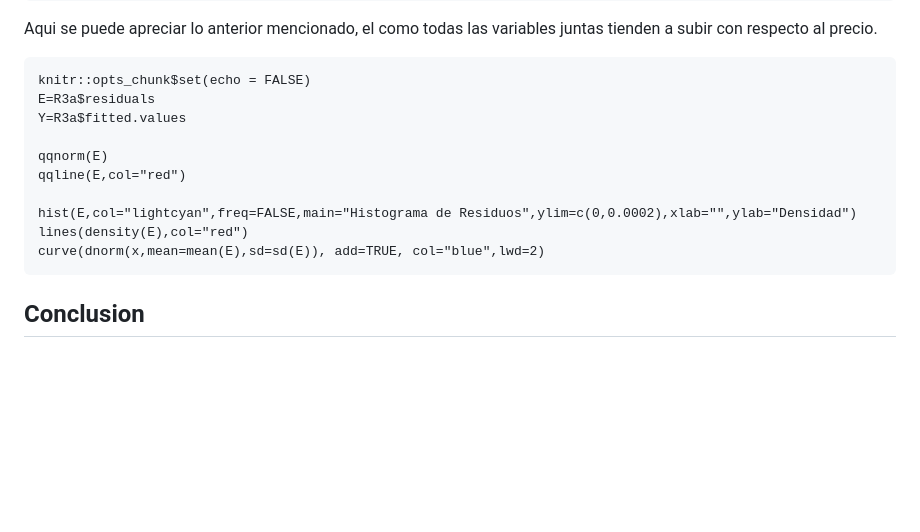
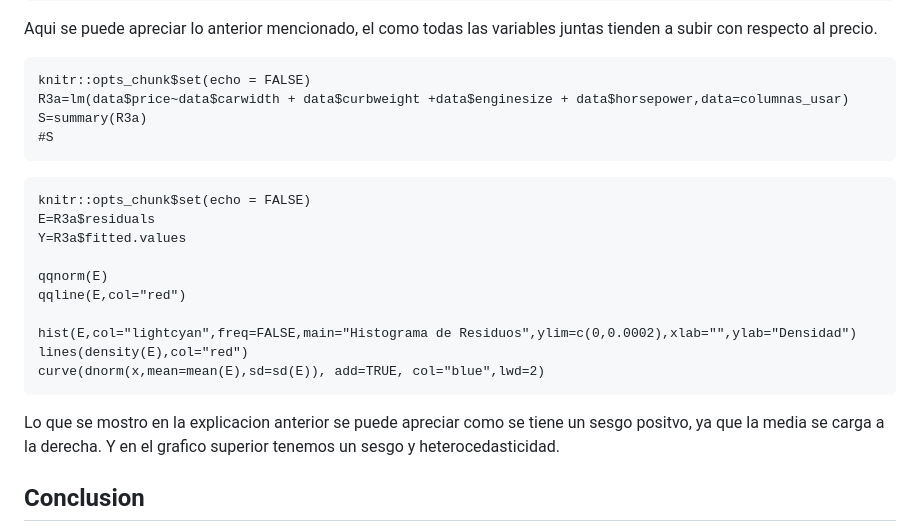
Before and after one commit to Jromoc/Modulo2_TC3006C.101_A01197772, a Markdown page: Estadistica/README.md, the part around the change. Drawn GitHub-style; blank space fills up the shorter version.

````diff
--- a/Estadistica/README.md
+++ b/Estadistica/README.md
@@ -119,6 +119,12 @@ Aqui se puede apreciar lo anterior mencionado, el como todas las variables junta
 
 ```{r}
 knitr::opts_chunk$set(echo = FALSE)
+R3a=lm(data$price~data$carwidth + data$curbweight +data$enginesize + data$horsepower,data=columnas_usar)
+S=summary(R3a)
+#S
+```
+```{r}
+knitr::opts_chunk$set(echo = FALSE)
 E=R3a$residuals
 Y=R3a$fitted.values
 
@@ -129,6 +135,7 @@ hist(E,col="lightcyan",freq=FALSE,main="Histograma de Residuos",ylim=c(0,0.0002)
 lines(density(E),col="red")
 curve(dnorm(x,mean=mean(E),sd=sd(E)), add=TRUE, col="blue",lwd=2)
 ```
+Lo que se mostro en la explicacion anterior se puede apreciar como se tiene un sesgo positvo, ya que la media se carga a la derecha. Y en el grafico superior tenemos un sesgo y heterocedasticidad.
 
 ## Conclusion
 
````
